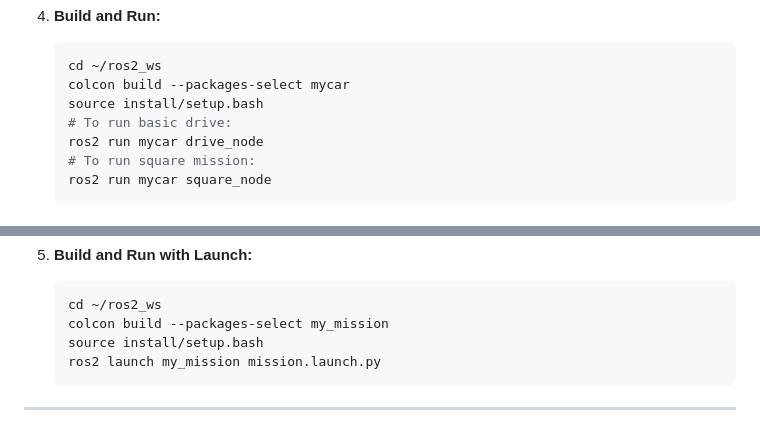
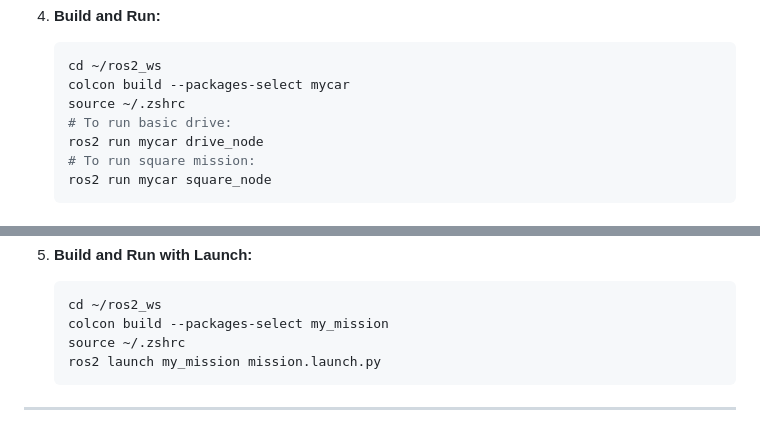
Before and after one commit to alfaXphoori/MentorPi-M1, a Markdown page: docs/LEARNING_PATH.md, 2 parts joined by grey strips. GitHub-like rendering.

Commit message:
docs: change setup source to ~/.zshrc in learning path

````diff
--- a/docs/LEARNING_PATH.md
+++ b/docs/LEARNING_PATH.md
@@ -131,7 +131,7 @@ Instead of just running a script, learn to create a formal ROS 2 package. This i
     ```bash
     cd ~/ros2_ws
     colcon build --packages-select mycar
-    source install/setup.bash
+    source ~/.zshrc
     # To run basic drive:
     ros2 run mycar drive_node
     # To run square mission:
@@ -191,7 +191,7 @@ As your project grows, you'll want to launch multiple nodes at once (e.g., Lidar
     ```bash
     cd ~/ros2_ws
     colcon build --packages-select my_mission
-    source install/setup.bash
+    source ~/.zshrc
     ros2 launch my_mission mission.launch.py
     ```
 
````
